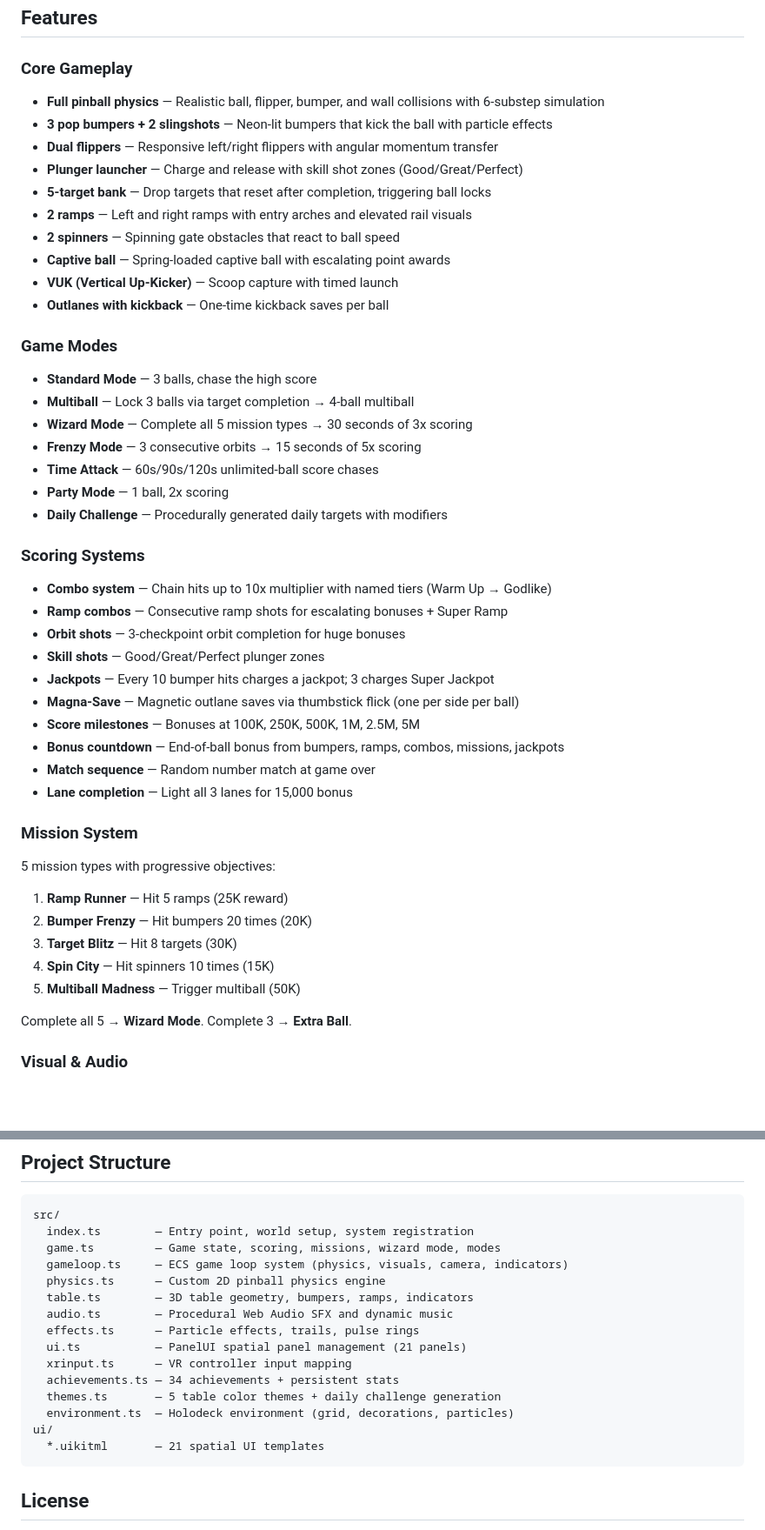
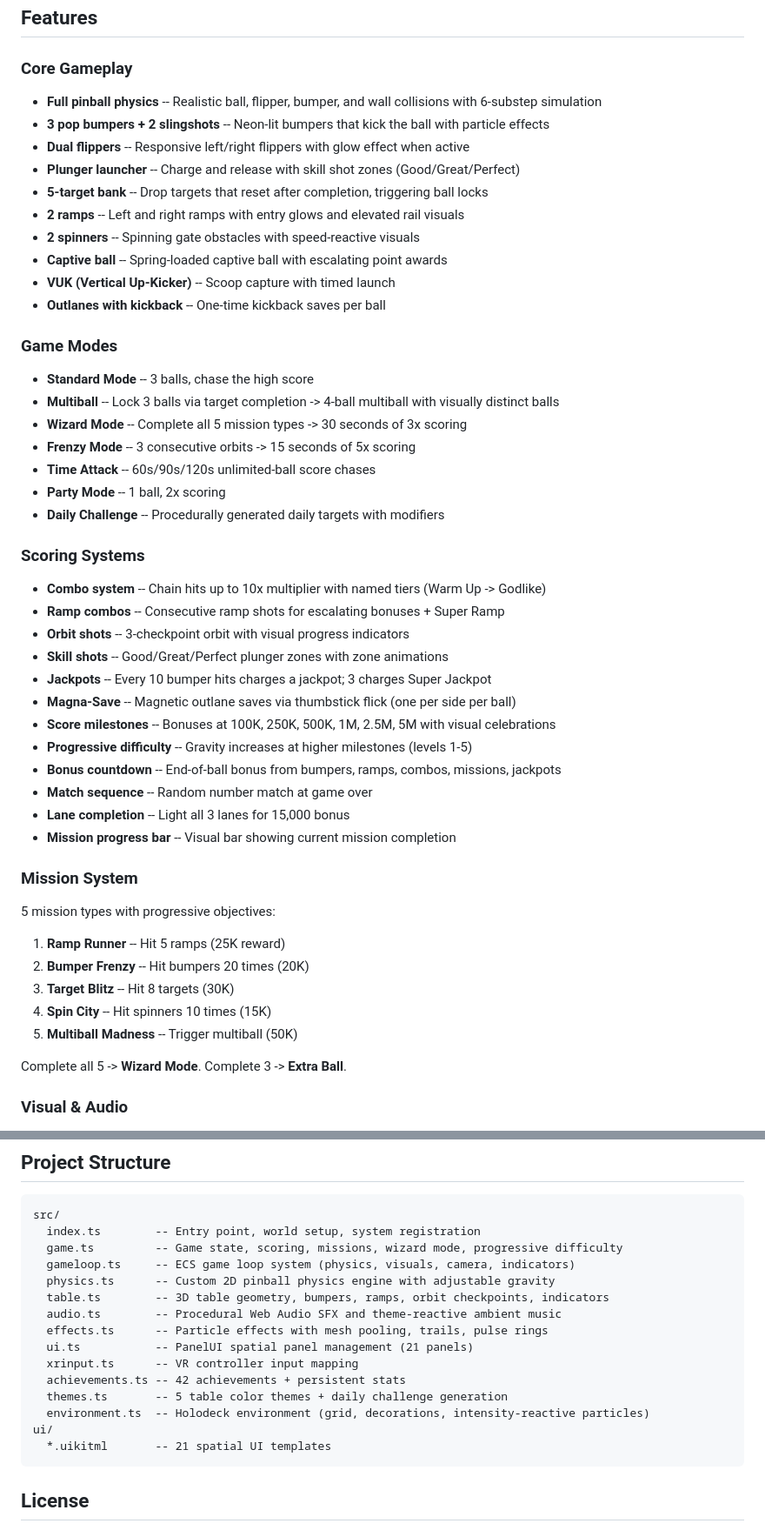
Before and after one commit to ellyz2426/neon-pinball, a Markdown page: README.md, 2 parts joined by grey strips. Shown at 87% size. Rendered like a GitHub page; blank space fills up the shorter version.

Commit message:
Round 17 docs: README update, journal entry, build log

````diff
--- a/README.md
+++ b/README.md
@@ -9,46 +9,48 @@ A full-featured neon-themed pinball game built with [IWSDK](https://iwsdk.dev) (
 ## Features
 
 ### Core Gameplay
-- **Full pinball physics** — Realistic ball, flipper, bumper, and wall collisions with 6-substep simulation
-- **3 pop bumpers + 2 slingshots** — Neon-lit bumpers that kick the ball with particle effects
-- **Dual flippers** — Responsive left/right flippers with angular momentum transfer
-- **Plunger launcher** — Charge and release with skill shot zones (Good/Great/Perfect)
-- **5-target bank** — Drop targets that reset after completion, triggering ball locks
-- **2 ramps** — Left and right ramps with entry arches and elevated rail visuals
-- **2 spinners** — Spinning gate obstacles that react to ball speed
-- **Captive ball** — Spring-loaded captive ball with escalating point awards
-- **VUK (Vertical Up-Kicker)** — Scoop capture with timed launch
-- **Outlanes with kickback** — One-time kickback saves per ball
+- **Full pinball physics** -- Realistic ball, flipper, bumper, and wall collisions with 6-substep simulation
+- **3 pop bumpers + 2 slingshots** -- Neon-lit bumpers that kick the ball with particle effects
+- **Dual flippers** -- Responsive left/right flippers with glow effect when active
+- **Plunger launcher** -- Charge and release with skill shot zones (Good/Great/Perfect)
+- **5-target bank** -- Drop targets that reset after completion, triggering ball locks
+- **2 ramps** -- Left and right ramps with entry glows and elevated rail visuals
+- **2 spinners** -- Spinning gate obstacles with speed-reactive visuals
+- **Captive ball** -- Spring-loaded captive ball with escalating point awards
+- **VUK (Vertical Up-Kicker)** -- Scoop capture with timed launch
+- **Outlanes with kickback** -- One-time kickback saves per ball
 
 ### Game Modes
-- **Standard Mode** — 3 balls, chase the high score
-- **Multiball** — Lock 3 balls via target completion → 4-ball multiball
-- **Wizard Mode** — Complete all 5 mission types → 30 seconds of 3x scoring
-- **Frenzy Mode** — 3 consecutive orbits → 15 seconds of 5x scoring
-- **Time Attack** — 60s/90s/120s unlimited-ball score chases
-- **Party Mode** — 1 ball, 2x scoring
-- **Daily Challenge** — Procedurally generated daily targets with modifiers
+- **Standard Mode** -- 3 balls, chase the high score
+- **Multiball** -- Lock 3 balls via target completion -> 4-ball multiball with visually distinct balls
+- **Wizard Mode** -- Complete all 5 mission types -> 30 seconds of 3x scoring
+- **Frenzy Mode** -- 3 consecutive orbits -> 15 seconds of 5x scoring
+- **Time Attack** -- 60s/90s/120s unlimited-ball score chases
+- **Party Mode** -- 1 ball, 2x scoring
+- **Daily Challenge** -- Procedurally generated daily targets with modifiers
 
 ### Scoring Systems
-- **Combo system** — Chain hits up to 10x multiplier with named tiers (Warm Up → Godlike)
-- **Ramp combos** — Consecutive ramp shots for escalating bonuses + Super Ramp
-- **Orbit shots** — 3-checkpoint orbit completion for huge bonuses
-- **Skill shots** — Good/Great/Perfect plunger zones
-- **Jackpots** — Every 10 bumper hits charges a jackpot; 3 charges Super Jackpot
-- **Magna-Save** — Magnetic outlane saves via thumbstick flick (one per side per ball)
-- **Score milestones** — Bonuses at 100K, 250K, 500K, 1M, 2.5M, 5M
-- **Bonus countdown** — End-of-ball bonus from bumpers, ramps, combos, missions, jackpots
-- **Match sequence** — Random number match at game over
-- **Lane completion** — Light all 3 lanes for 15,000 bonus
+- **Combo system** -- Chain hits up to 10x multiplier with named tiers (Warm Up -> Godlike)
+- **Ramp combos** -- Consecutive ramp shots for escalating bonuses + Super Ramp
+- **Orbit shots** -- 3-checkpoint orbit with visual progress indicators
+- **Skill shots** -- Good/Great/Perfect plunger zones with zone animations
+- **Jackpots** -- Every 10 bumper hits charges a jackpot; 3 charges Super Jackpot
+- **Magna-Save** -- Magnetic outlane saves via thumbstick flick (one per side per ball)
+- **Score milestones** -- Bonuses at 100K, 250K, 500K, 1M, 2.5M, 5M with visual celebrations
+- **Progressive difficulty** -- Gravity increases at higher milestones (levels 1-5)
+- **Bonus countdown** -- End-of-ball bonus from bumpers, ramps, combos, missions, jackpots
+- **Match sequence** -- Random number match at game over
+- **Lane completion** -- Light all 3 lanes for 15,000 bonus
+- **Mission progress bar** -- Visual bar showing current mission completion
 
 ### Mission System
 5 mission types with progressive objectives:
-1. **Ramp Runner** — Hit 5 ramps (25K reward)
-2. **Bumper Frenzy** — Hit bumpers 20 times (20K)
-3. **Target Blitz** — Hit 8 targets (30K)
-4. **Spin City** — Hit spinners 10 times (15K)
-5. **Multiball Madness** — Trigger multiball (50K)
+1. **Ramp Runner** -- Hit 5 ramps (25K reward)
+2. **Bumper Frenzy** -- Hit bumpers 20 times (20K)
+3. **Target Blitz** -- Hit 8 targets (30K)
+4. **Spin City** -- Hit spinners 10 times (15K)
+5. **Multiball Madness** -- Trigger multiball (50K)
 
-Complete all 5 → **Wizard Mode**. Complete 3 → **Extra Ball**.
+Complete all 5 -> **Wizard Mode**. Complete 3 -> **Extra Ball**.
 
 ### Visual & Audio
@@ -101,20 +116,20 @@ Requires Node.js >= 20.19.0.
 
 ```
 src/
-  index.ts        — Entry point, world setup, system registration
-  game.ts         — Game state, scoring, missions, wizard mode, modes
-  gameloop.ts     — ECS game loop system (physics, visuals, camera, indicators)
-  physics.ts      — Custom 2D pinball physics engine
-  table.ts        — 3D table geometry, bumpers, ramps, indicators
-  audio.ts        — Procedural Web Audio SFX and dynamic music
-  effects.ts      — Particle effects, trails, pulse rings
-  ui.ts           — PanelUI spatial panel management (21 panels)
-  xrinput.ts      — VR controller input mapping
-  achievements.ts — 34 achievements + persistent stats
-  themes.ts       — 5 table color themes + daily challenge generation
-  environment.ts  — Holodeck environment (grid, decorations, particles)
+  index.ts        -- Entry point, world setup, system registration
+  game.ts         -- Game state, scoring, missions, wizard mode, progressive difficulty
+  gameloop.ts     -- ECS game loop system (physics, visuals, camera, indicators)
+  physics.ts      -- Custom 2D pinball physics engine with adjustable gravity
+  table.ts        -- 3D table geometry, bumpers, ramps, orbit checkpoints, indicators
+  audio.ts        -- Procedural Web Audio SFX and theme-reactive ambient music
+  effects.ts      -- Particle effects with mesh pooling, trails, pulse rings
+  ui.ts           -- PanelUI spatial panel management (21 panels)
+  xrinput.ts      -- VR controller input mapping
+  achievements.ts -- 42 achievements + persistent stats
+  themes.ts       -- 5 table color themes + daily challenge generation
+  environment.ts  -- Holodeck environment (grid, decorations, intensity-reactive particles)
 ui/
-  *.uikitml       — 21 spatial UI templates
+  *.uikitml       -- 21 spatial UI templates
 ```
 
 ## License
````
Also changed, not shown: other parts of README.md (+31 -18 lines), .agent/journal/2026-06-13-pm-r16-r17.md (added, +76 -0 lines).
